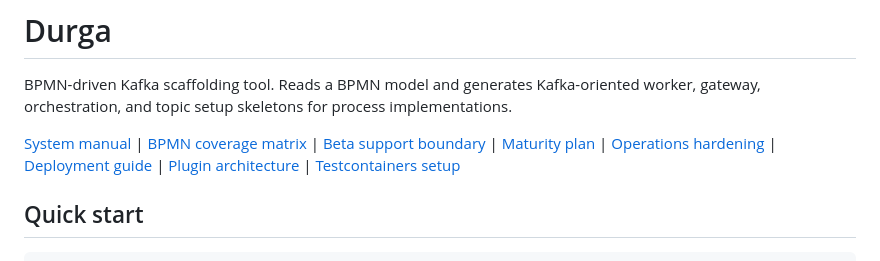
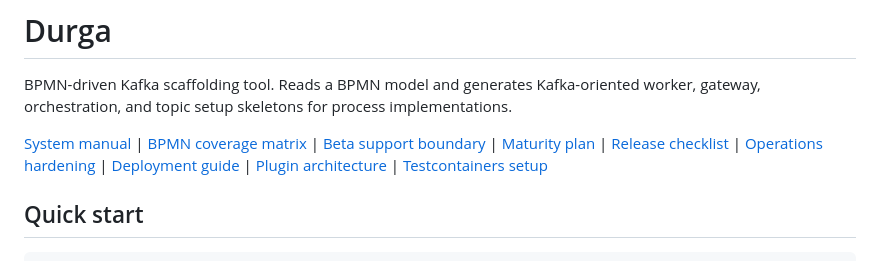
Before and after one commit to FrodeRanders/durga, a Markdown page: README.md, the part around the change. GitHub-like rendering.

Commit message:
add release checklist

```diff
--- a/README.md
+++ b/README.md
@@ -3,7 +3,7 @@
 BPMN-driven Kafka scaffolding tool. Reads a BPMN model and generates Kafka-oriented
 worker, gateway, orchestration, and topic setup skeletons for process implementations.
 
-[System manual](doc/system/sysdoc.pdf) | [BPMN coverage matrix](doc/bpmn-kafka-coverage.md) | [Beta support boundary](doc/beta-support-boundary.md) | [Maturity plan](doc/maturity-plan.md) | [Operations hardening](doc/operations-hardening.md) | [Deployment guide](doc/deployment.md) | [Plugin architecture](doc/data-pipeline-blueprint.md) | [Testcontainers setup](doc/testcontainers-setup.md)
+[System manual](doc/system/sysdoc.pdf) | [BPMN coverage matrix](doc/bpmn-kafka-coverage.md) | [Beta support boundary](doc/beta-support-boundary.md) | [Maturity plan](doc/maturity-plan.md) | [Release checklist](doc/release-checklist.md) | [Operations hardening](doc/operations-hardening.md) | [Deployment guide](doc/deployment.md) | [Plugin architecture](doc/data-pipeline-blueprint.md) | [Testcontainers setup](doc/testcontainers-setup.md)
 
 ## Quick start
 
```
Also changed, not shown: doc/maturity-plan.md (+6 -1 lines), doc/release-checklist.md (added, +88 -0 lines).
